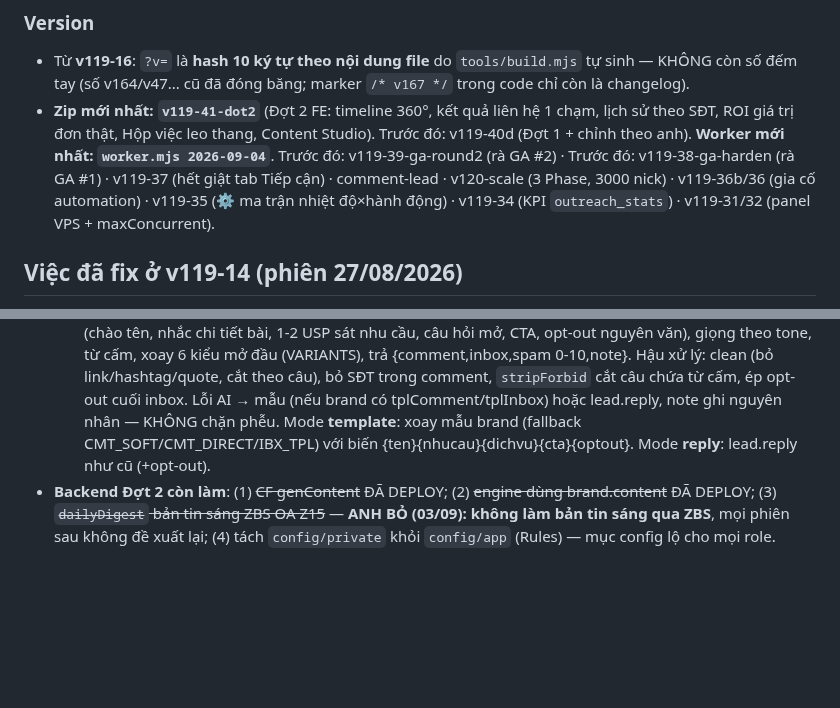
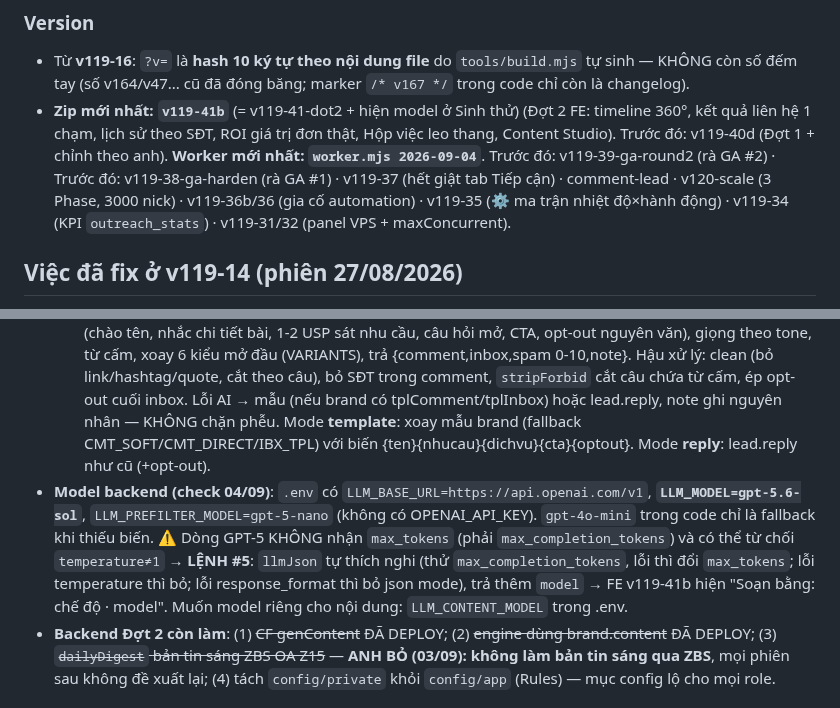
Before and after one commit to xvdesign68-jpg/tdm1, a Markdown page: CLAUDE.md, 2 parts joined by grey strips. Drawn GitHub-style; blank space fills up the shorter version.

```diff
--- a/CLAUDE.md
+++ b/CLAUDE.md
@@ -41,7 +41,7 @@ NODE_PATH=<nơi có node_modules> node tools/smoke.js   # PASS hết mới gửi
 
 ### Version
 - Từ **v119-16**: `?v=` là **hash 10 ký tự theo nội dung file** do `tools/build.mjs` tự sinh — KHÔNG còn số đếm tay (số v164/v47... cũ đã đóng băng; marker `/* v167 */` trong code chỉ còn là changelog).
-- **Zip mới nhất: `v119-41-dot2`** (Đợt 2 FE: timeline 360°, kết quả liên hệ 1 chạm, lịch sử theo SĐT, ROI giá trị đơn thật, Hộp việc leo thang, Content Studio). Trước đó: v119-40d (Đợt 1 + chỉnh theo anh). **Worker mới nhất: `worker.mjs 2026-09-04`**. Trước đó: v119-39-ga-round2 (rà GA #2) · Trước đó: v119-38-ga-harden (rà GA #1) · v119-37 (hết giật tab Tiếp cận) · comment-lead · v120-scale (3 Phase, 3000 nick) · v119-36b/36 (gia cố automation) · v119-35 (⚙️ ma trận nhiệt độ×hành động) · v119-34 (KPI `outreach_stats`) · v119-31/32 (panel VPS + maxConcurrent).
+- **Zip mới nhất: `v119-41b`** (= v119-41-dot2 + hiện model ở Sinh thử) (Đợt 2 FE: timeline 360°, kết quả liên hệ 1 chạm, lịch sử theo SĐT, ROI giá trị đơn thật, Hộp việc leo thang, Content Studio). Trước đó: v119-40d (Đợt 1 + chỉnh theo anh). **Worker mới nhất: `worker.mjs 2026-09-04`**. Trước đó: v119-39-ga-round2 (rà GA #2) · Trước đó: v119-38-ga-harden (rà GA #1) · v119-37 (hết giật tab Tiếp cận) · comment-lead · v120-scale (3 Phase, 3000 nick) · v119-36b/36 (gia cố automation) · v119-35 (⚙️ ma trận nhiệt độ×hành động) · v119-34 (KPI `outreach_stats`) · v119-31/32 (panel VPS + maxConcurrent).
 
 ## Việc đã fix ở v119-14 (phiên 27/08/2026)
 1. **`window.CURRENT_USER`** không bao giờ được gán → thêm `window.CURRENT_USER=CURRENT_USER` trong `SLAuth.show` (app.js). Khôi phục "Lead của tôi", nút xoá ghi chú của chính mình, `first_care_by`.
@@ -438,6 +438,7 @@ NODE_PATH=<nơi có node_modules> node tools/smoke.js   # PASS hết mới gửi
 - **★ KẾT QUẢ DUMP ENGINE (LỆNH #3, 03/09)**: outreach.js 337 dòng; `apEnqueueFunnel` dùng `const msg = lead.reply || await aiText('comment', lead, lead.post_url)` → `comment_msg = inbox_msg = msg` (cùng 1 câu cho cả comment công khai lẫn inbox; aiText nhận post_url thay vì text bài = bug cũ). **`aiText` đọc `process.env.OPENAI_API_KEY` nhưng .env CHỈ có `LLM_API_KEY` / `LLM_BASE_URL` / `LLM_MODEL`** (scanner dùng) → aiText luôn rơi mẫu (đúng như ghi nhận LỆNH I). index.js có `__brandAiOf()` đọc **`brands/{code}.ai = {nganh, dichvu, khach, giong}`** (hồ sơ AI brand cho scoring) — Content Studio dùng làm fallback ngữ cảnh khi brand chưa soạn `content.intro`. package.json có `openai ^6.42`, `node-fetch`; region `REGION` trong outreach.js. → LỆNH #4 = file `functions/content.js` (genForLead + CF `genContent`) + patch apEnqueueFunnel dùng `brand.content` (mode ai/template/reply, mặc định: có content.mode → theo đó; không có → có brand.ai → 'ai'; không → 'reply' như cũ) + vá aiText đọc LLM_API_KEY/LLM_BASE_URL/LLM_MODEL + `export * from './content.js'` + deploy `outreachTick,genContent`.
 - **★ ĐÃ DEPLOY LỆNH #4 (04/09/2026 01:46 UTC)**: `functions/content.js` (ESM) = `genForLead(brand, lead)` + CF **`genContent`** (onRequest cors, region asia-southeast1, verify idToken → super (SUPER_EMAIL/role) hoặc admin đúng brand; body {brand, leadId, content?} — content trong body dùng để "Sinh thử" cấu hình đang soạn chưa lưu). Engine `apEnqueueFunnel` patch: `gen = (steps có comment||inbox) ? await genForLead(brand, lead) : {…}` → `comment_msg=gen.comment`, `inbox_msg=gen.inbox`, thêm `content_mode` vào payload. `aiText` vá đọc `OPENAI_API_KEY || LLM_API_KEY`, base `LLM_BASE_URL`, model `LLM_MODEL` (func path). `index.js` thêm `export * from './content.js'`. Deploy `outreachTick,genContent` OK, describe ACTIVE, curl không token → `{"error":"unauthenticated"}`. Backup: `outreach.js.bak-*`, `index.js.bak-*` trong functions/.
   - **Cơ chế genForLead**: `contentOf(brand)` → mode = `content.mode` || (có intro hoặc brand.ai → 'ai') || 'reply'. Mode **ai**: LLM (LLM_API_KEY/LLM_BASE_URL/LLM_MODEL hoặc `LLM_CONTENT_MODEL` nếu muốn model riêng; json_object, fallback không json mode) với prompt: comment công khai (soft = đồng cảm/gợi mở KHÔNG chào bán; direct = giới thiệu nhẹ + mời nhắn riêng), inbox 3-5 câu cá nhân hoá (chào tên, nhắc chi tiết bài, 1-2 USP sát nhu cầu, câu hỏi mở, CTA, opt-out nguyên văn), giọng theo tone, từ cấm, xoay 6 kiểu mở đầu (VARIANTS), trả {comment,inbox,spam 0-10,note}. Hậu xử lý: clean (bỏ link/hashtag/quote, cắt theo câu), bỏ SĐT trong comment, `stripForbid` cắt câu chứa từ cấm, ép opt-out cuối inbox. Lỗi AI → mẫu (nếu brand có tplComment/tplInbox) hoặc lead.reply, note ghi nguyên nhân — KHÔNG chặn phễu. Mode **template**: xoay mẫu brand (fallback CMT_SOFT/CMT_DIRECT/IBX_TPL) với biến {ten}{nhucau}{dichvu}{cta}{optout}. Mode **reply**: lead.reply như cũ (+opt-out).
+- **Model backend (check 04/09)**: `.env` có `LLM_BASE_URL=https://api.openai.com/v1`, **`LLM_MODEL=gpt-5.6-sol`**, `LLM_PREFILTER_MODEL=gpt-5-nano` (không có OPENAI_API_KEY). `gpt-4o-mini` trong code chỉ là fallback khi thiếu biến. ⚠ Dòng GPT-5 KHÔNG nhận `max_tokens` (phải `max_completion_tokens`) và có thể từ chối `temperature≠1` → **LỆNH #5**: `llmJson` tự thích nghi (thử `max_completion_tokens`, lỗi thì đổi `max_tokens`; lỗi temperature thì bỏ; lỗi response_format thì bỏ json mode), trả thêm `model` → FE v119-41b hiện "Soạn bằng: chế độ · model". Muốn model riêng cho nội dung: `LLM_CONTENT_MODEL` trong .env.
 - **Backend Đợt 2 còn làm**: (1) ~~CF genContent~~ ĐÃ DEPLOY; (2) ~~engine dùng brand.content~~ ĐÃ DEPLOY; (3) ~~`dailyDigest` bản tin sáng ZBS OA Z15~~ — **ANH BỎ (03/09): không làm bản tin sáng qua ZBS**, mọi phiên sau không đề xuất lại; (4) tách `config/private` khỏi `config/app` (Rules) — mục config lộ cho mọi role.
 
 ## Việc còn tồn (chờ anh chốt)
```
Also changed, not shown: HANDOFF.md (+2 -2 lines).
